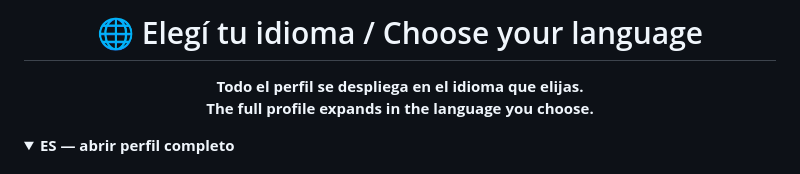
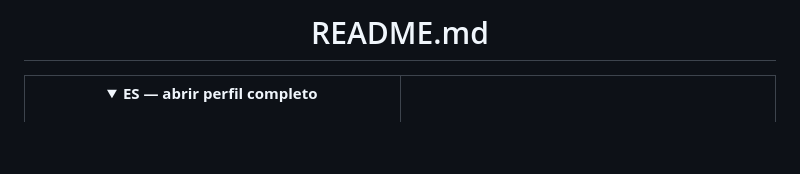
Before and after one commit to chrishotza/ChrisHotza, a Markdown page: README.md, the part around one of its changes. GitHub-like rendering; folded sections open; blank space fills up the shorter version.

Commit message:
Center README language selector

```diff
--- a/README.md
+++ b/README.md
@@ -1,11 +1,10 @@
 <div align="center">
 
-# 🌐 Elegí tu idioma / Choose your language
+# README.md
 
-**Todo el perfil se despliega en el idioma que elijas.**
-**The full profile expands in the language you choose.**
-
-</div>
+<table>
+<tr>
+<td align="center" width="50%">
 
 <details>
 <summary><strong>ES — abrir perfil completo</strong></summary>
```
Also changed, not shown: other parts of README.md (+9 -0 lines).
